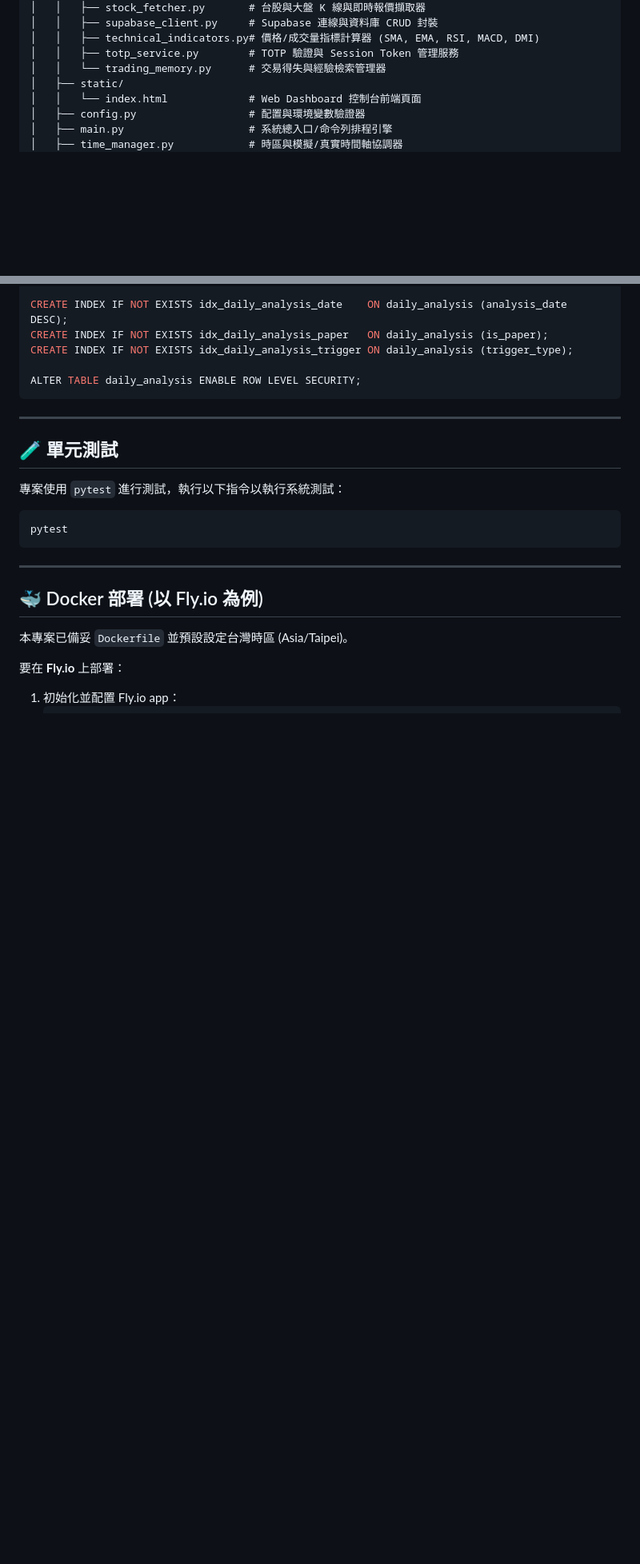
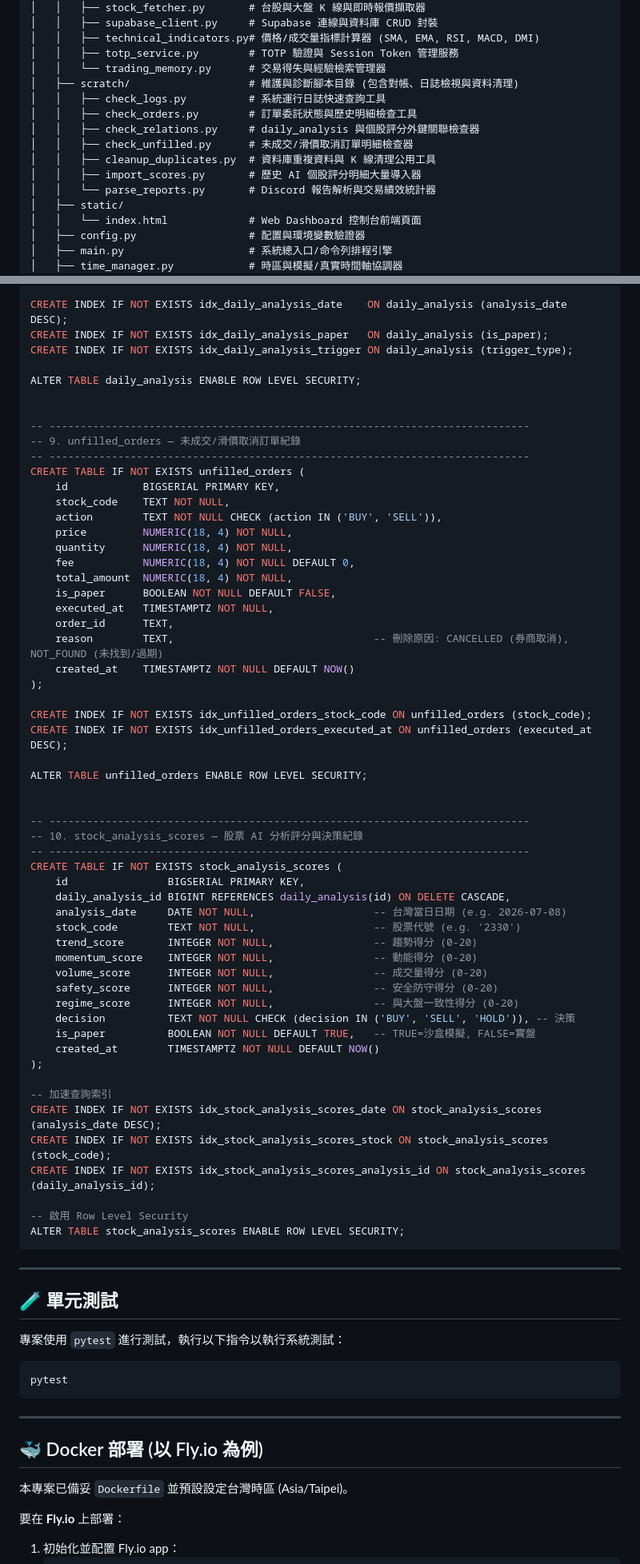
Before and after one commit to Jpopaholic/AIAutoStocks, a Markdown page: README.md, 2 parts joined by grey strips. Shown at 80% size. Drawn GitHub-style; folded sections open; blank space fills up the shorter version.

Commit message:
docs: update project description and setup instructions in README

````diff
--- a/README.md
+++ b/README.md
@@ -100,6 +100,14 @@ AIAutoStocks/
 │   │   ├── technical_indicators.py# 價格/成交量指標計算器 (SMA, EMA, RSI, MACD, DMI)
 │   │   ├── totp_service.py        # TOTP 驗證與 Session Token 管理服務
 │   │   └── trading_memory.py      # 交易得失與經驗檢索管理器
+│   ├── scratch/                   # 維護與診斷腳本目錄 (包含對帳、日誌檢視與資料清理)
+│   │   ├── check_logs.py          # 系統運行日誌快速查詢工具
+│   │   ├── check_orders.py        # 訂單委託狀態與歷史明細檢查工具
+│   │   ├── check_relations.py     # daily_analysis 與個股評分外鍵關聯檢查器
+│   │   ├── check_unfilled.py      # 未成交/滑價取消訂單明細檢查器
+│   │   ├── cleanup_duplicates.py  # 資料庫重複資料與 K 線清理公用工具
+│   │   ├── import_scores.py       # 歷史 AI 個股評分明細大量導入器
+│   │   └── parse_reports.py       # Discord 報告解析與交易績效統計器
 │   ├── static/
 │   │   └── index.html             # Web Dashboard 控制台前端頁面
 │   ├── config.py                  # 配置與環境變數驗證器
@@ -428,6 +438,57 @@ CREATE INDEX IF NOT EXISTS idx_daily_analysis_paper   ON daily_analysis (is_pape
 CREATE INDEX IF NOT EXISTS idx_daily_analysis_trigger ON daily_analysis (trigger_type);
 
 ALTER TABLE daily_analysis ENABLE ROW LEVEL SECURITY;
+
+
+-- -----------------------------------------------------------------------------
+-- 9. unfilled_orders — 未成交/滑價取消訂單紀錄
+-- -----------------------------------------------------------------------------
+CREATE TABLE IF NOT EXISTS unfilled_orders (
+    id            BIGSERIAL PRIMARY KEY,
+    stock_code    TEXT NOT NULL,
+    action        TEXT NOT NULL CHECK (action IN ('BUY', 'SELL')),
+    price         NUMERIC(18, 4) NOT NULL,
+    quantity      NUMERIC(18, 4) NOT NULL,
+    fee           NUMERIC(18, 4) NOT NULL DEFAULT 0,
+    total_amount  NUMERIC(18, 4) NOT NULL,
+    is_paper      BOOLEAN NOT NULL DEFAULT FALSE,
+    executed_at   TIMESTAMPTZ NOT NULL,
+    order_id      TEXT,
+    reason        TEXT,                                -- 刪除原因: CANCELLED (券商取消), NOT_FOUND (未找到/過期)
+    created_at    TIMESTAMPTZ NOT NULL DEFAULT NOW()
+);
+
+CREATE INDEX IF NOT EXISTS idx_unfilled_orders_stock_code ON unfilled_orders (stock_code);
+CREATE INDEX IF NOT EXISTS idx_unfilled_orders_executed_at ON unfilled_orders (executed_at DESC);
+
+ALTER TABLE unfilled_orders ENABLE ROW LEVEL SECURITY;
+
+
+-- -----------------------------------------------------------------------------
+-- 10. stock_analysis_scores — 股票 AI 分析評分與決策紀錄
+-- -----------------------------------------------------------------------------
+CREATE TABLE IF NOT EXISTS stock_analysis_scores (
+    id                BIGSERIAL PRIMARY KEY,
+    daily_analysis_id BIGINT REFERENCES daily_analysis(id) ON DELETE CASCADE,
+    analysis_date     DATE NOT NULL,                   -- 台灣當日日期 (e.g. 2026-07-08)
+    stock_code        TEXT NOT NULL,                   -- 股票代號 (e.g. '2330')
+    trend_score       INTEGER NOT NULL,                -- 趨勢得分 (0-20)
+    momentum_score    INTEGER NOT NULL,                -- 動能得分 (0-20)
+    volume_score      INTEGER NOT NULL,                -- 成交量得分 (0-20)
+    safety_score      INTEGER NOT NULL,                -- 安全防守得分 (0-20)
+    regime_score      INTEGER NOT NULL,                -- 與大盤一致性得分 (0-20)
+    decision          TEXT NOT NULL CHECK (decision IN ('BUY', 'SELL', 'HOLD')), -- 決策
+    is_paper          BOOLEAN NOT NULL DEFAULT TRUE,   -- TRUE=沙盒模擬, FALSE=實盤
+    created_at        TIMESTAMPTZ NOT NULL DEFAULT NOW()
+);
+
+-- 加速查詢索引
+CREATE INDEX IF NOT EXISTS idx_stock_analysis_scores_date ON stock_analysis_scores (analysis_date DESC);
+CREATE INDEX IF NOT EXISTS idx_stock_analysis_scores_stock ON stock_analysis_scores (stock_code);
+CREATE INDEX IF NOT EXISTS idx_stock_analysis_scores_analysis_id ON stock_analysis_scores (daily_analysis_id);
+
+-- 啟用 Row Level Security
+ALTER TABLE stock_analysis_scores ENABLE ROW LEVEL SECURITY;
 ```
 </details>
 
````
Also changed, not shown: other parts of README.md (+3 -1 lines).
